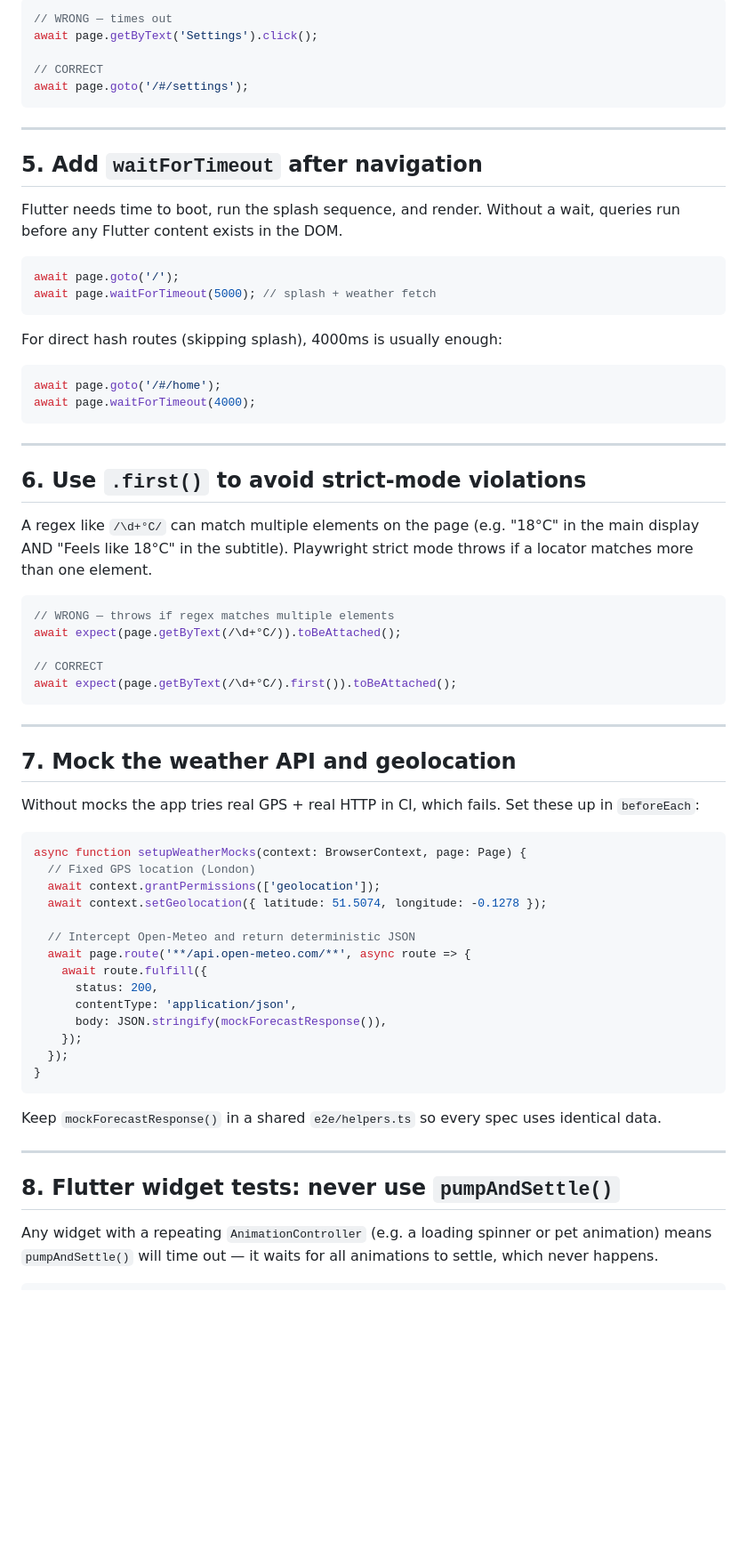
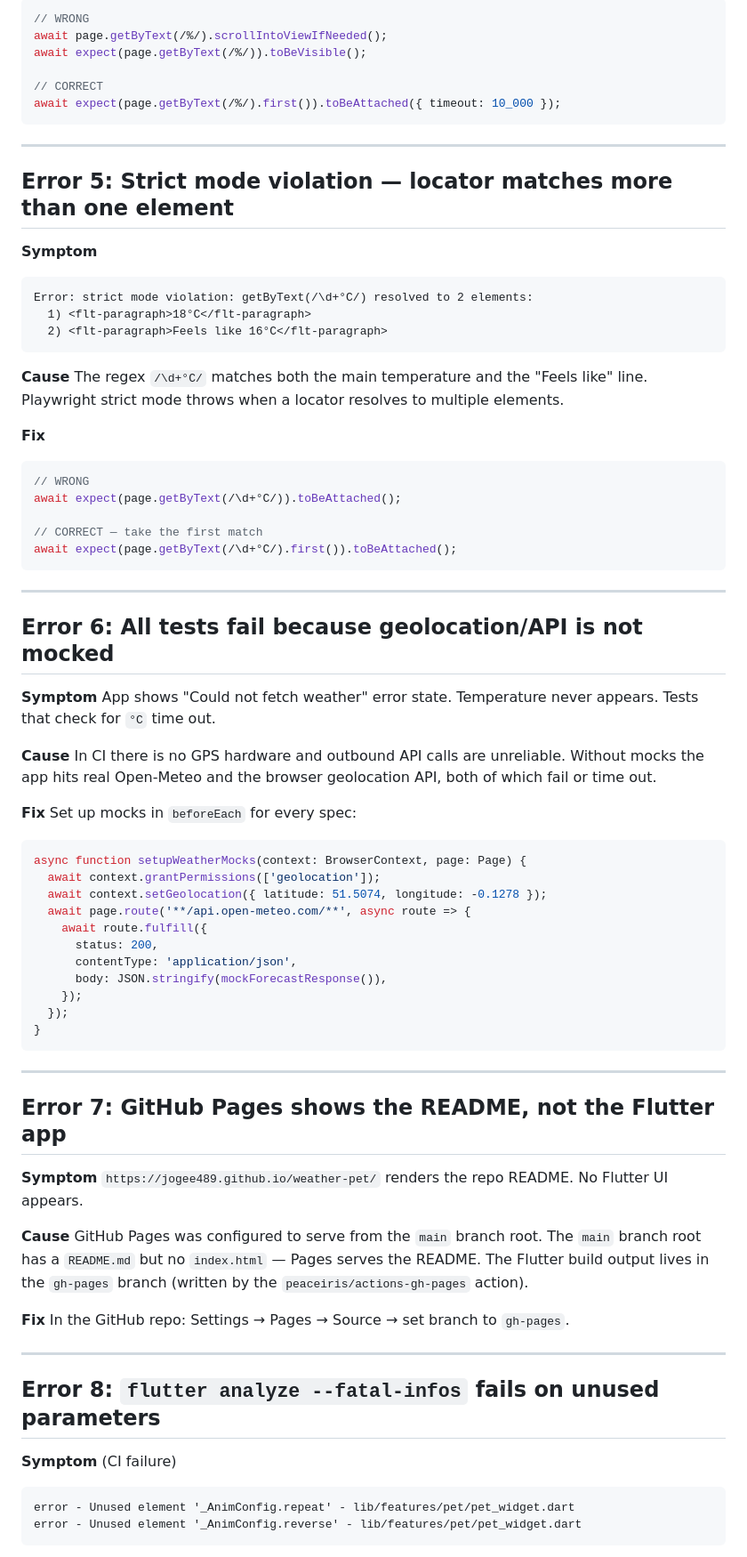
Before and after one commit to jogee489/weather-pet, a Markdown page: .claude/commands/playwright-flutter.md, the part around one of its changes. Shown at 89% size. GitHub-like rendering; blank space fills up the shorter version.

````diff
--- a/.claude/commands/playwright-flutter.md
+++ b/.claude/commands/playwright-flutter.md
@@ -60,60 +93,55 @@ actions time out waiting for a Flutter element to receive them.
 ```ts
-// WRONG — times out
-await page.getByText('Settings').click();
+// WRONG
+await page.getByText(/%/).scrollIntoViewIfNeeded();
+await expect(page.getByText(/%/)).toBeVisible();
 
 // CORRECT
-await page.goto('/#/settings');
+await expect(page.getByText(/%/).first()).toBeAttached({ timeout: 10_000 });
 ```
 
 ---
 
-## 5. Add `waitForTimeout` after navigation
+## Error 5: Strict mode violation — locator matches more than one element
 
-Flutter needs time to boot, run the splash sequence, and render.
-Without a wait, queries run before any Flutter content exists in the DOM.
-
-```ts
-await page.goto('/');
-await page.waitForTimeout(5000); // splash + weather fetch
+**Symptom**
+```
+Error: strict mode violation: getByText(/\d+°C/) resolved to 2 elements:
+  1) <flt-paragraph>18°C</flt-paragraph>
+  2) <flt-paragraph>Feels like 16°C</flt-paragraph>
 ```
 
-For direct hash routes (skipping splash), 4000ms is usually enough:
+**Cause**
+The regex `/\d+°C/` matches both the main temperature and the "Feels like"
+line. Playwright strict mode throws when a locator resolves to multiple elements.
 
+**Fix**
 ```ts
-await page.goto('/#/home');
-await page.waitForTimeout(4000);
-```
-
----
-
-## 6. Use `.first()` to avoid strict-mode violations
-
-A regex like `/\d+°C/` can match multiple elements on the page
-(e.g. "18°C" in the main display AND "Feels like 18°C" in the subtitle).
-Playwright strict mode throws if a locator matches more than one element.
-
-```ts
-// WRONG — throws if regex matches multiple elements
+// WRONG
 await expect(page.getByText(/\d+°C/)).toBeAttached();
 
-// CORRECT
+// CORRECT — take the first match
 await expect(page.getByText(/\d+°C/).first()).toBeAttached();
 ```
 
 ---
 
-## 7. Mock the weather API and geolocation
+## Error 6: All tests fail because geolocation/API is not mocked
 
-Without mocks the app tries real GPS + real HTTP in CI, which fails.
-Set these up in `beforeEach`:
+**Symptom**
+App shows "Could not fetch weather" error state. Temperature never appears.
+Tests that check for `°C` time out.
 
+**Cause**
+In CI there is no GPS hardware and outbound API calls are unreliable.
+Without mocks the app hits real Open-Meteo and the browser geolocation API,
+both of which fail or time out.
+
+**Fix**
+Set up mocks in `beforeEach` for every spec:
 ```ts
 async function setupWeatherMocks(context: BrowserContext, page: Page) {
-  // Fixed GPS location (London)
   await context.grantPermissions(['geolocation']);
   await context.setGeolocation({ latitude: 51.5074, longitude: -0.1278 });
-
-  // Intercept Open-Meteo and return deterministic JSON
   await page.route('**/api.open-meteo.com/**', async route => {
     await route.fulfill({
       status: 200,
@@ -124,14 +152,30 @@ async function setupWeatherMocks(context: BrowserContext, page: Page) {
 }
 ```
 
-Keep `mockForecastResponse()` in a shared `e2e/helpers.ts` so every spec uses
-identical data.
+---
+
+## Error 7: GitHub Pages shows the README, not the Flutter app
+
+**Symptom**
+`https://jogee489.github.io/weather-pet/` renders the repo README.
+No Flutter UI appears.
+
+**Cause**
+GitHub Pages was configured to serve from the `main` branch root.
+The `main` branch root has a `README.md` but no `index.html` — Pages serves
+the README. The Flutter build output lives in the `gh-pages` branch
+(written by the `peaceiris/actions-gh-pages` action).
+
+**Fix**
+In the GitHub repo: Settings → Pages → Source → set branch to `gh-pages`.
 
 ---
 
-## 8. Flutter widget tests: never use `pumpAndSettle()`
+## Error 8: `flutter analyze --fatal-infos` fails on unused parameters
 
-Any widget with a repeating `AnimationController` (e.g. a loading spinner or
-pet animation) means `pumpAndSettle()` will time out — it waits for all
-animations to settle, which never happens.
+**Symptom** (CI failure)
+```
+error - Unused element '_AnimConfig.repeat' - lib/features/pet/pet_widget.dart
+error - Unused element '_AnimConfig.reverse' - lib/features/pet/pet_widget.dart
+```
 
````
Also changed, not shown: other parts of .claude/commands/playwright-flutter.md (+183 -51 lines).
